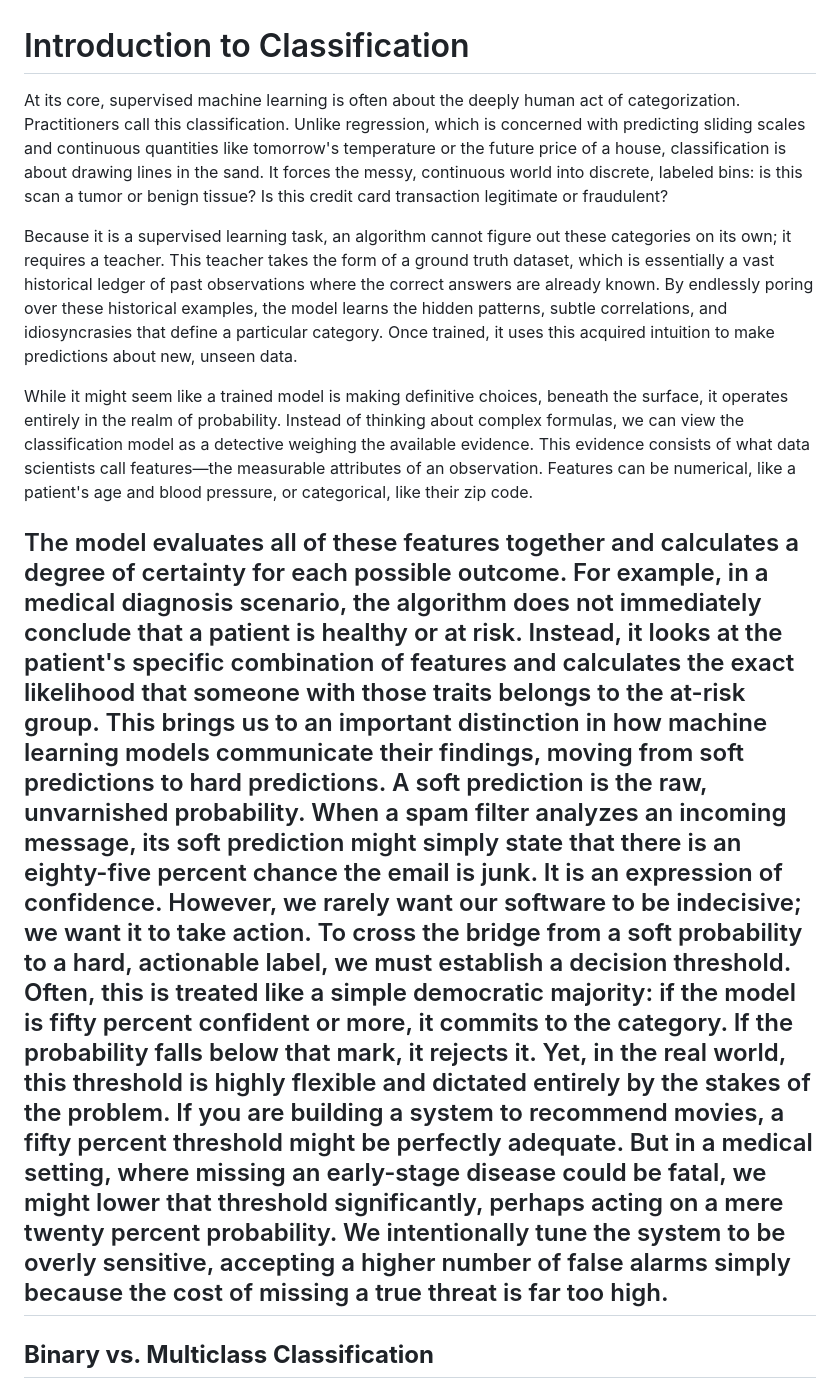
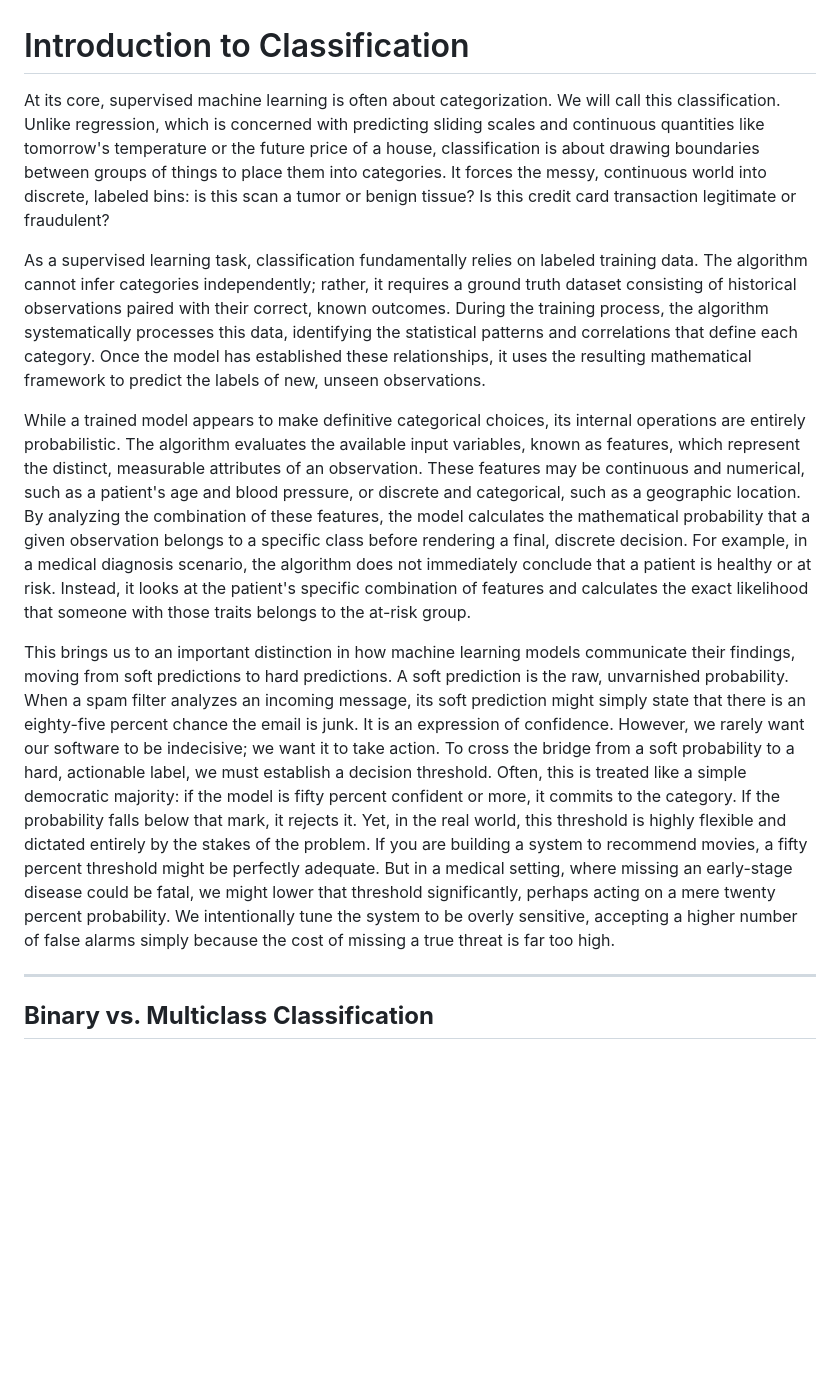
Before and after one commit to bsheese/cs377, a Markdown page: 18_classification/18_0_0_1_Intro_to_Classification.md, the part around one of its changes. Rendered like a GitHub page; blank space fills up the shorter version.

Commit message:
Refine introduction and explanation of classification
Revised text for clarity and precision in explaining classification concepts, including the role of supervised learning, the importance of labeled data, and the distinction between soft and hard predictions.

```diff
--- a/18_classification/18_0_0_1_Intro_to_Classification.md
+++ b/18_classification/18_0_0_1_Intro_to_Classification.md
@@ -1,16 +1,13 @@
 # Introduction to Classification
 
-At its core, supervised machine learning is often about the deeply human act of categorization. Practitioners call this classification. Unlike regression, which is concerned with predicting sliding scales and continuous quantities like tomorrow's temperature or the future price of a house, classification is about drawing lines in the sand. It forces the messy, continuous world into discrete, labeled bins: is this scan a tumor or benign tissue? Is this credit card transaction legitimate or fraudulent?
+At its core, supervised machine learning is often about categorization. We will call this classification. Unlike regression, which is concerned with predicting sliding scales and continuous quantities like tomorrow's temperature or the future price of a house, classification is about drawing boundaries between groups of things to place them into categories. It forces the messy, continuous world into discrete, labeled bins: is this scan a tumor or benign tissue? Is this credit card transaction legitimate or fraudulent?
 
-Because it is a supervised learning task, an algorithm cannot figure out these categories on its own; it requires a teacher. This teacher takes the form of a ground truth dataset, which is essentially a vast historical ledger of past observations where the correct answers are already known. By endlessly poring over these historical examples, the model learns the hidden patterns, subtle correlations, and idiosyncrasies that define a particular category. Once trained, it uses this acquired intuition to make predictions about new, unseen data.
+As a supervised learning task, classification fundamentally relies on labeled training data. The algorithm cannot infer categories independently; rather, it requires a ground truth dataset consisting of historical observations paired with their correct, known outcomes. During the training process, the algorithm systematically processes this data, identifying the statistical patterns and correlations that define each category. Once the model has established these relationships, it uses the resulting mathematical framework to predict the labels of new, unseen observations.
 
-While it might seem like a trained model is making definitive choices, beneath the surface, it operates entirely in the realm of probability. Instead of thinking about complex formulas, we can view the classification model as a detective weighing the available evidence. This evidence consists of what data scientists call features—the measurable attributes of an observation. Features can be numerical, like a patient's age and blood pressure, or categorical, like their zip code.
+While a trained model appears to make definitive categorical choices, its internal operations are entirely probabilistic. The algorithm evaluates the available input variables, known as features, which represent the distinct, measurable attributes of an observation. These features may be continuous and numerical, such as a patient's age and blood pressure, or discrete and categorical, such as a geographic location. By analyzing the combination of these features, the model calculates the mathematical probability that a given observation belongs to a specific class before rendering a final, discrete decision. For example, in a medical diagnosis scenario, the algorithm does not immediately conclude that a patient is healthy or at risk. Instead, it looks at the patient's specific combination of features and calculates the exact likelihood that someone with those traits belongs to the at-risk group.
 
-The model evaluates all of these features together and calculates a degree of certainty for each possible outcome. For example, in a medical diagnosis scenario, the algorithm does not immediately conclude that a patient is
-healthy or at risk. Instead, it looks at the patient's specific combination of features and calculates the exact likelihood that someone with those traits belongs to the at-risk group.
-This brings us to an important distinction in how machine learning models communicate their findings, moving from soft predictions to hard predictions. A soft prediction is the raw, unvarnished probability. When a spam filter analyzes an incoming message, its soft prediction might simply state that there is an eighty-five percent chance the email is junk. It is an expression of confidence.
-However, we rarely want our software to be indecisive; we want it to take action. To cross the bridge from a soft probability to a hard, actionable label, we must establish a decision threshold. Often, this is treated like a simple democratic majority: if the model is fifty percent confident or more, it commits to the category. If the probability falls below that mark, it rejects it.
-Yet, in the real world, this threshold is highly flexible and dictated entirely by the stakes of the problem. If you are building a system to recommend movies, a fifty percent threshold might be perfectly adequate. But in a medical setting, where missing an early-stage disease could be fatal, we might lower that threshold significantly, perhaps acting on a mere twenty percent probability. We intentionally tune the system to be overly sensitive, accepting a higher number of false alarms simply because the cost of missing a true threat is far too high.
+This brings us to an important distinction in how machine learning models communicate their findings, moving from soft predictions to hard predictions. A soft prediction is the raw, unvarnished probability. When a spam filter analyzes an incoming message, its soft prediction might simply state that there is an eighty-five percent chance the email is junk. It is an expression of confidence. However, we rarely want our software to be indecisive; we want it to take action. To cross the bridge from a soft probability to a hard, actionable label, we must establish a decision threshold. Often, this is treated like a simple democratic majority: if the model is fifty percent confident or more, it commits to the category. If the probability falls below that mark, it rejects it. Yet, in the real world, this threshold is highly flexible and dictated entirely by the stakes of the problem. If you are building a system to recommend movies, a fifty percent threshold might be perfectly adequate. But in a medical setting, where missing an early-stage disease could be fatal, we might lower that threshold significantly, perhaps acting on a mere twenty percent probability. We intentionally tune the system to be overly sensitive, accepting a higher number of false alarms simply because the cost of missing a true threat is far too high.
+
 ---
 
 ## **Binary vs. Multiclass Classification**
```
Also changed, not shown: other parts of 18_classification/18_0_0_1_Intro_to_Classification.md (+1 -0 lines).
